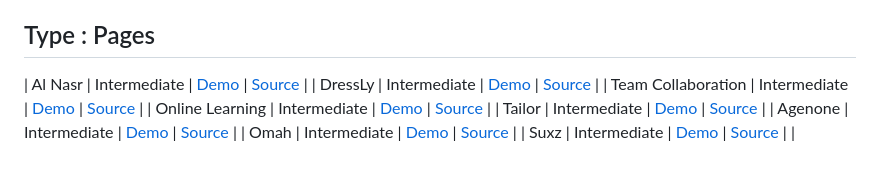
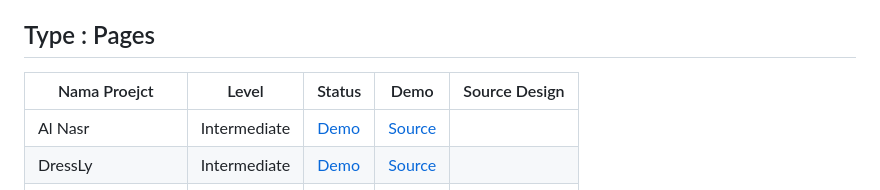
Before and after one commit to howlil/codedesign.dev, a Markdown page: README.md, the part around one of its changes. Drawn GitHub-style; blank space fills up the shorter version.

```diff
--- a/README.md
+++ b/README.md
@@ -26,6 +26,8 @@ I followed this challenge code from the website https://codedesign.dev/ There ar
 | Swiftship           | Intermediate |            | [Demo ](https://slicingui.vercel.app/)               | [Source](https://codedesign.dev/challenge/swiftship) |
 
 ## Type : Pages
+| Nama Proejct        | Level        | Status     | Demo                                                 |     Source Design       |
+|---------------------|--------------|------------|------------------------------------------------------|------------------------ |
 | Al Nasr             | Intermediate | [Demo ](https://slicingui.vercel.app/)               | [Source](https://codedesign.dev/challenge/swiftship) |
 | DressLy             | Intermediate | [Demo ](https://slicingui.vercel.app/)               | [Source](https://codedesign.dev/challenge/swiftship) |
 | Team Collaboration  | Intermediate | [Demo ](https://slicingui.vercel.app/)               | [Source](https://codedesign.dev/challenge/swiftship) |
```
Also changed, not shown: other parts of README.md (+2 -16 lines).
